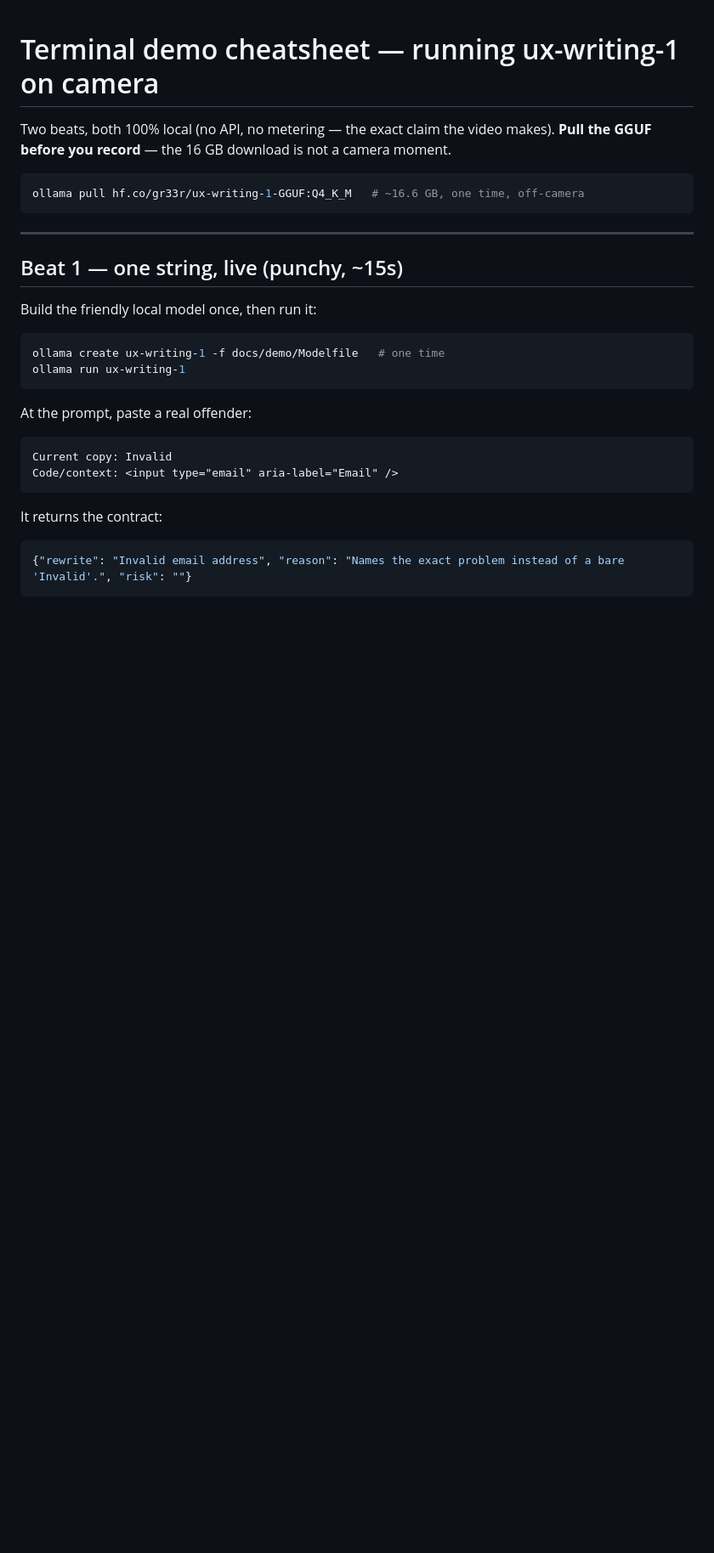
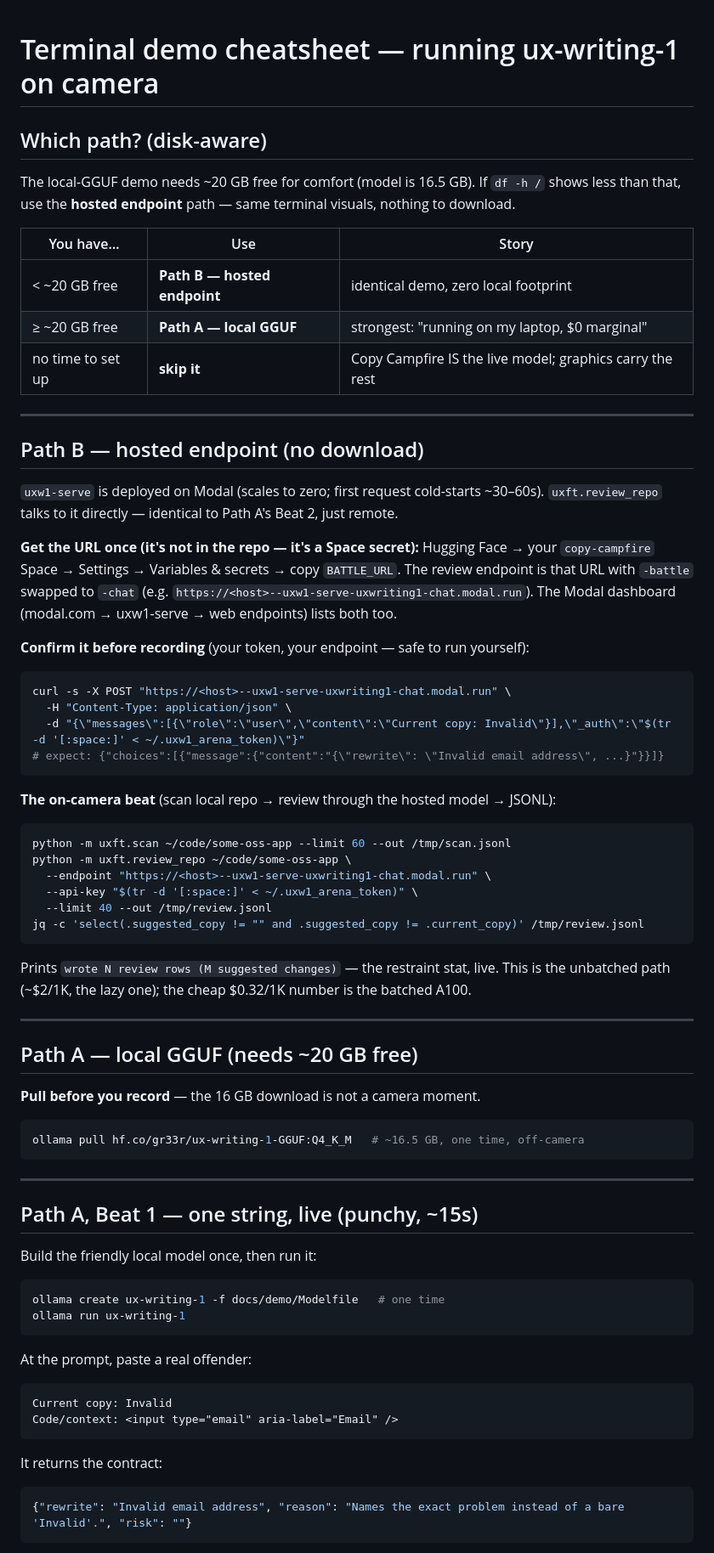
Before and after one commit to content-designer/ux-writing-1, a Markdown page: docs/demo/TERMINAL_DEMO.md, the part around one of its changes. Shown at 85% size. GitHub-like rendering; blank space fills up the shorter version.

Commit message:
docs: make terminal demo disk-aware; hosted-endpoint path for low-disk machines
17 GB free vs a 16.5 GB GGUF is too tight — lead with the hosted
uxw1-serve path (same terminal visuals, no download), document where to
get the endpoint URL (Space BATTLE_URL secret / Modal dashboard), and
demote the local-GGUF demo to a 'needs ~20 GB free' option.

Co-Authored-By: Claude Fable 5 <noreply@anthropic.com>

````diff
--- a/docs/demo/TERMINAL_DEMO.md
+++ b/docs/demo/TERMINAL_DEMO.md
@@ -1,15 +1,66 @@
 # Terminal demo cheatsheet — running ux-writing-1 on camera
 
-Two beats, both 100% local (no API, no metering — the exact claim the video makes).
-**Pull the GGUF before you record** — the 16 GB download is not a camera moment.
+## Which path? (disk-aware)
+
+The local-GGUF demo needs ~20 GB free for comfort (model is 16.5 GB). If `df -h /`
+shows less than that, use the **hosted endpoint** path — same terminal visuals, nothing
+to download.
+
+| You have… | Use | Story |
+|---|---|---|
+| < ~20 GB free | **Path B — hosted endpoint** | identical demo, zero local footprint |
+| ≥ ~20 GB free | **Path A — local GGUF** | strongest: "running on my laptop, $0 marginal" |
+| no time to set up | **skip it** | Copy Campfire IS the live model; graphics carry the rest |
+
+---
+
+## Path B — hosted endpoint (no download)
+
+`uxw1-serve` is deployed on Modal (scales to zero; first request cold-starts ~30–60s).
+`uxft.review_repo` talks to it directly — identical to Path A's Beat 2, just remote.
+
+**Get the URL once (it's not in the repo — it's a Space secret):** Hugging Face → your
+`copy-campfire` Space → Settings → Variables & secrets → copy `BATTLE_URL`. The review
+endpoint is that URL with `-battle` swapped to `-chat`
+(e.g. `https://<host>--uxw1-serve-uxwriting1-chat.modal.run`). The Modal dashboard
+(modal.com → uxw1-serve → web endpoints) lists both too.
+
+**Confirm it before recording** (your token, your endpoint — safe to run yourself):
 
 ```bash
-ollama pull hf.co/gr33r/ux-writing-1-GGUF:Q4_K_M   # ~16.6 GB, one time, off-camera
+curl -s -X POST "https://<host>--uxw1-serve-uxwriting1-chat.modal.run" \
+  -H "Content-Type: application/json" \
+  -d "{\"messages\":[{\"role\":\"user\",\"content\":\"Current copy: Invalid\"}],\"_auth\":\"$(tr -d '[:space:]' < ~/.uxw1_arena_token)\"}"
+# expect: {"choices":[{"message":{"content":"{\"rewrite\": \"Invalid email address\", ...}"}}]}
+```
+
+**The on-camera beat** (scan local repo → review through the hosted model → JSONL):
+
+```bash
+python -m uxft.scan ~/code/some-oss-app --limit 60 --out /tmp/scan.jsonl
+python -m uxft.review_repo ~/code/some-oss-app \
+  --endpoint "https://<host>--uxw1-serve-uxwriting1-chat.modal.run" \
+  --api-key "$(tr -d '[:space:]' < ~/.uxw1_arena_token)" \
+  --limit 40 --out /tmp/review.jsonl
+jq -c 'select(.suggested_copy != "" and .suggested_copy != .current_copy)' /tmp/review.jsonl
+```
+
+Prints `wrote N review rows (M suggested changes)` — the restraint stat, live. This is
+the unbatched path (~$2/1K, the lazy one); the cheap $0.32/1K number is the batched A100.
+
+---
+
+## Path A — local GGUF (needs ~20 GB free)
+
+**Pull before you record** — the 16 GB download is not a camera moment.
+
+```bash
+ollama pull hf.co/gr33r/ux-writing-1-GGUF:Q4_K_M   # ~16.5 GB, one time, off-camera
 ```
 
 ---
 
-## Beat 1 — one string, live (punchy, ~15s)
+## Path A, Beat 1 — one string, live (punchy, ~15s)
 
 Build the friendly local model once, then run it:
 
````
Also changed, not shown: other parts of docs/demo/TERMINAL_DEMO.md (+3 -9 lines).
